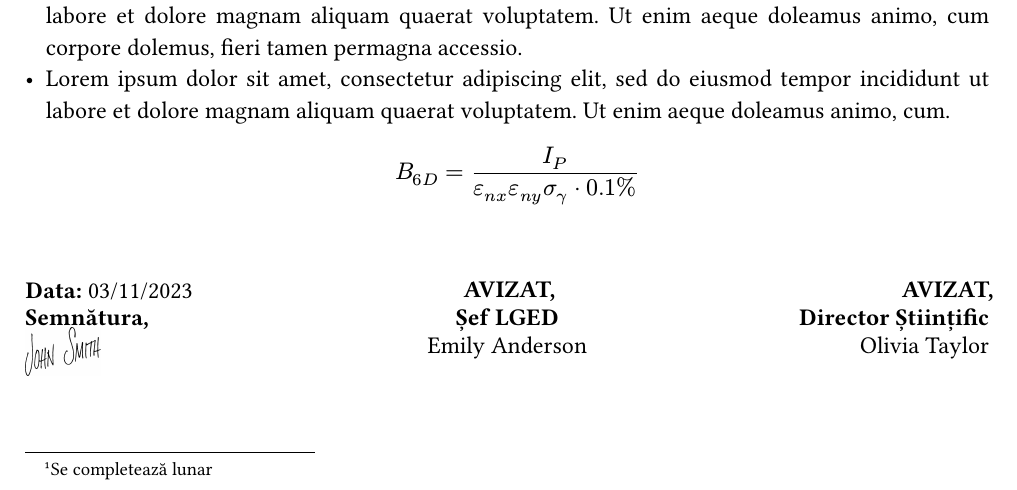
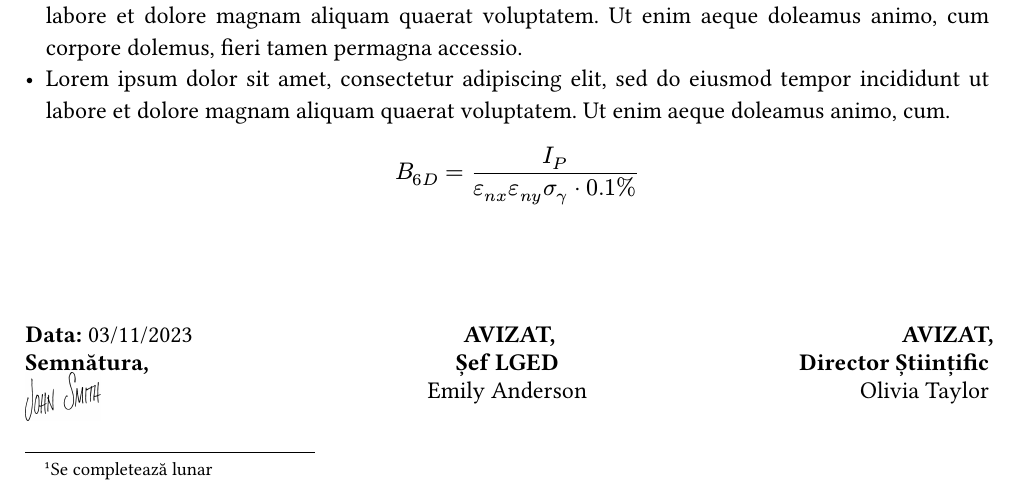
Before and after one commit to berceanu/activity-report, a Typst document (usage.typ, which reads activity-report.typ): part of the page, cut so that both start at the same text. Compiled offline with Typst 0.15; a missing font is replaced by an installed copy or a similar font.

Commit message:
Anchor signatures to the bottom

```diff
--- a/activity-report.typ
+++ b/activity-report.typ
@@ -106,5 +106,8 @@
 
   body
 
+  v(1fr)
   mk_signatures(department_head, scientific_director, sign_date)
+
+  //align(bottom, mk_signatures(department_head, scientific_director, sign_date))
 }
```
